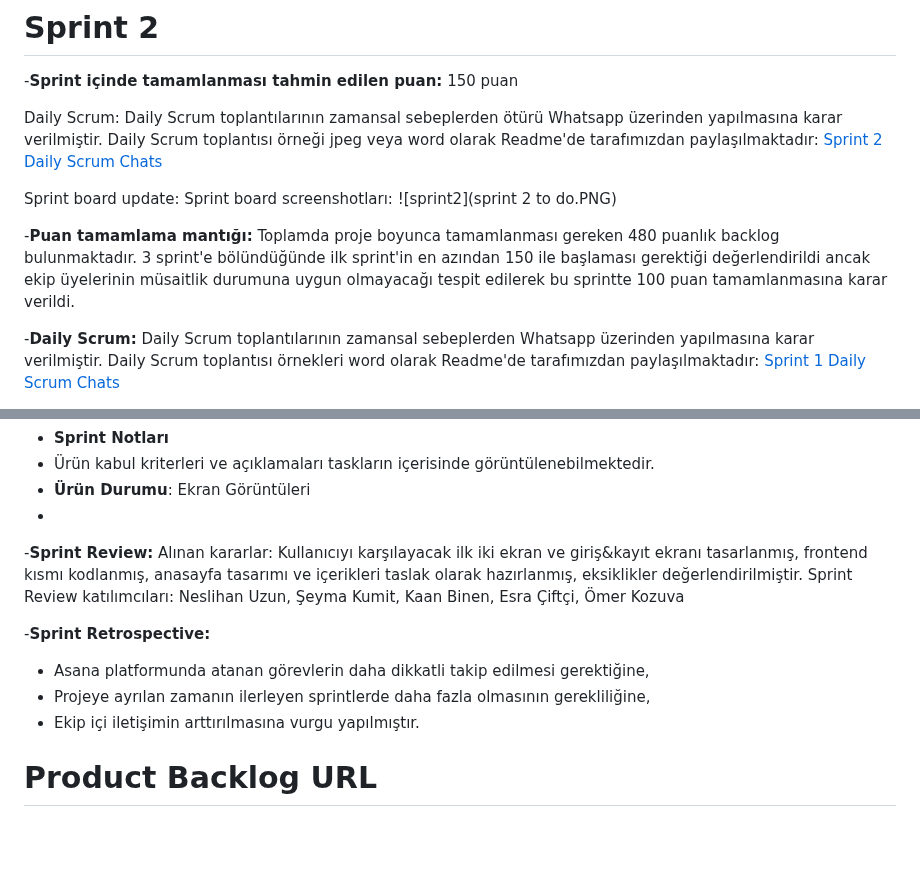
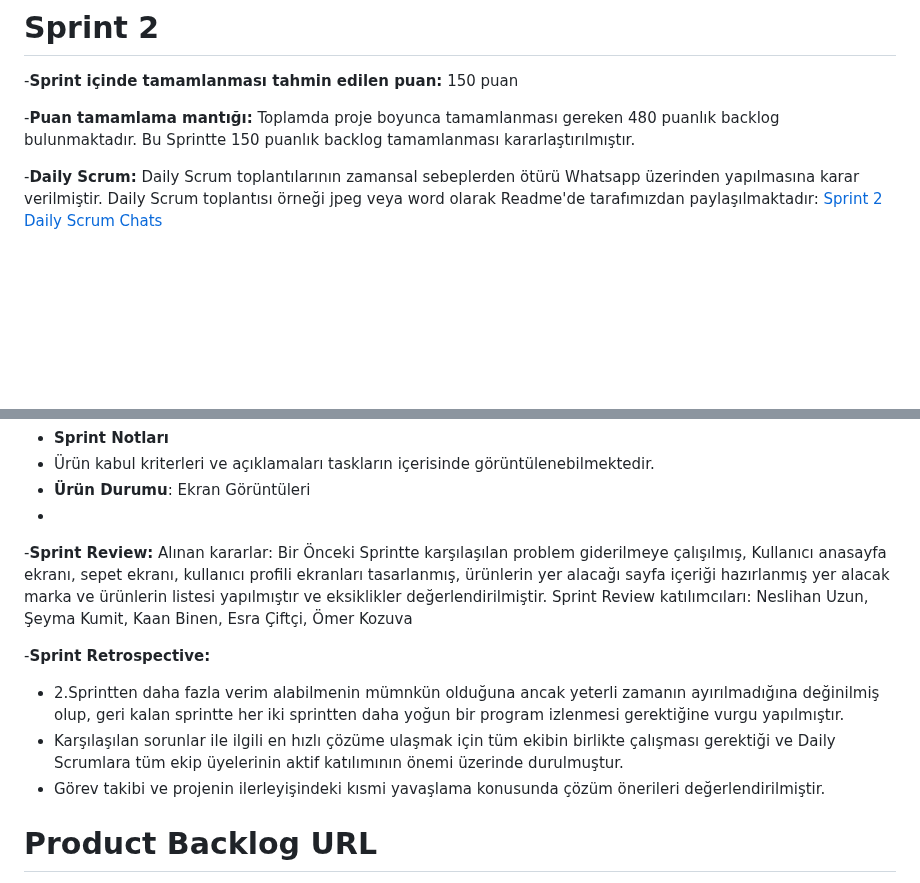
Before and after one commit to takimf95/OUA-Bootcamp-Projesi, a Markdown page: README.md, 2 parts joined by grey strips. GitHub-like rendering; blank space fills up the shorter version.

```diff
--- a/README.md
+++ b/README.md
@@ -64,13 +64,8 @@ Bu proje, çevre dostu ürünlere erişimi kolaylaştırmak ve sürdürülebilir
 # Sprint 2
 -**Sprint içinde tamamlanması tahmin edilen puan:** 150 puan
 
-Daily Scrum: Daily Scrum toplantılarının zamansal sebeplerden ötürü Whatsapp üzerinden yapılmasına karar verilmiştir. Daily Scrum toplantısı örneği jpeg veya word olarak Readme'de tarafımızdan paylaşılmaktadır: [Sprint 2 Daily Scrum Chats](https://drive.google.com/file/d/12_WEl-yMgA0jTAwad6VcCet1YdPAVaxV/view?usp=sharing)
+-**Puan tamamlama mantığı:** Toplamda proje boyunca tamamlanması gereken 480 puanlık backlog bulunmaktadır. Bu Sprintte 150 puanlık backlog tamamlanması kararlaştırılmıştır.
 
-Sprint board update: Sprint board screenshotları:
-![sprint2](sprint 2 to do.PNG)
-
--**Puan tamamlama mantığı:** Toplamda proje boyunca tamamlanması gereken 480 puanlık backlog bulunmaktadır. 3 sprint'e bölündüğünde ilk sprint'in en azından 150 ile başlaması gerektiği değerlendirildi ancak ekip üyelerinin müsaitlik durumuna uygun olmayacağı tespit edilerek bu sprintte 100 puan tamamlanmasına karar verildi.
-
--**Daily Scrum:** Daily Scrum toplantılarının zamansal sebeplerden Whatsapp üzerinden yapılmasına karar verilmiştir. Daily Scrum toplantısı örnekleri word olarak Readme'de tarafımızdan paylaşılmaktadır: [Sprint 1 Daily Scrum Chats](https://drive.google.com/file/d/1uymS2xLsTaUjEsf27hTTZ3c4Nyx2XJrI/view?usp=sharing)
+-**Daily Scrum:** Daily Scrum toplantılarının zamansal sebeplerden ötürü Whatsapp üzerinden yapılmasına karar verilmiştir. Daily Scrum toplantısı örneği jpeg veya word olarak Readme'de tarafımızdan paylaşılmaktadır: [Sprint 2 Daily Scrum Chats](https://drive.google.com/file/d/12_WEl-yMgA0jTAwad6VcCet1YdPAVaxV/view?usp=sharing)
 
 -**Sprint board update:** Sprint board screenshotları:
@@ -80,12 +75,12 @@ Sprint board update: Sprint board screenshotları:
 - Ürün kabul kriterleri ve açıklamaları taskların içerisinde görüntülenebilmektedir.
 - **Ürün Durumu**: Ekran Görüntüleri
 -
--**Sprint Review:** Alınan kararlar: Kullanıcıyı karşılayacak ilk iki ekran ve giriş&kayıt ekranı tasarlanmış, frontend kısmı kodlanmış, anasayfa tasarımı ve içerikleri taslak olarak hazırlanmış, eksiklikler değerlendirilmiştir. Sprint Review katılımcıları: Neslihan Uzun, Şeyma Kumit, Kaan Binen, Esra Çiftçi, Ömer Kozuva
+-**Sprint Review:** Alınan kararlar: Bir Önceki Sprintte karşılaşılan problem giderilmeye çalışılmış, Kullanıcı anasayfa ekranı, sepet ekranı, kullanıcı profili ekranları tasarlanmış, ürünlerin yer alacağı sayfa içeriği hazırlanmış yer alacak marka ve ürünlerin listesi yapılmıştır ve eksiklikler değerlendirilmiştir. Sprint Review katılımcıları: Neslihan Uzun, Şeyma Kumit, Kaan Binen, Esra Çiftçi, Ömer Kozuva
 
 -**Sprint Retrospective:**
-- Asana platformunda atanan görevlerin daha dikkatli takip edilmesi gerektiğine,
-- Projeye ayrılan zamanın ilerleyen sprintlerde daha fazla olmasının gerekliliğine,
-- Ekip içi iletişimin arttırılmasına vurgu yapılmıştır.
+- 2.Sprintten daha fazla verim alabilmenin mümnkün olduğuna ancak yeterli zamanın ayırılmadığına değinilmiş olup, geri kalan sprintte her iki sprintten daha yoğun bir program izlenmesi gerektiğine vurgu yapılmıştır.
+- Karşılaşılan sorunlar ile ilgili en hızlı çözüme ulaşmak için tüm ekibin birlikte çalışması gerektiği ve Daily Scrumlara tüm ekip üyelerinin aktif katılımının önemi üzerinde durulmuştur.
+- Görev takibi ve projenin ilerleyişindeki kısmi yavaşlama konusunda çözüm önerileri değerlendirilmiştir.
 
 # **Product Backlog URL**
 [**Product Backlog Flutter Team 95**](https://miro.com/welcomeonboard/WFRwTmpLbzU0Tmt6VGdiZk5PcTFhM2cwZHVPRzJJbTRLZlU2UFNuUmpJaWdVb1djQkJ2SmN0M0l3aW9POUcxcHwzMDc0NDU3MzU3NTExMzM1NDk0fDI=?share_link_id=251862118617)
```
Also changed, not shown: other parts of README.md (+1 -1 lines).
